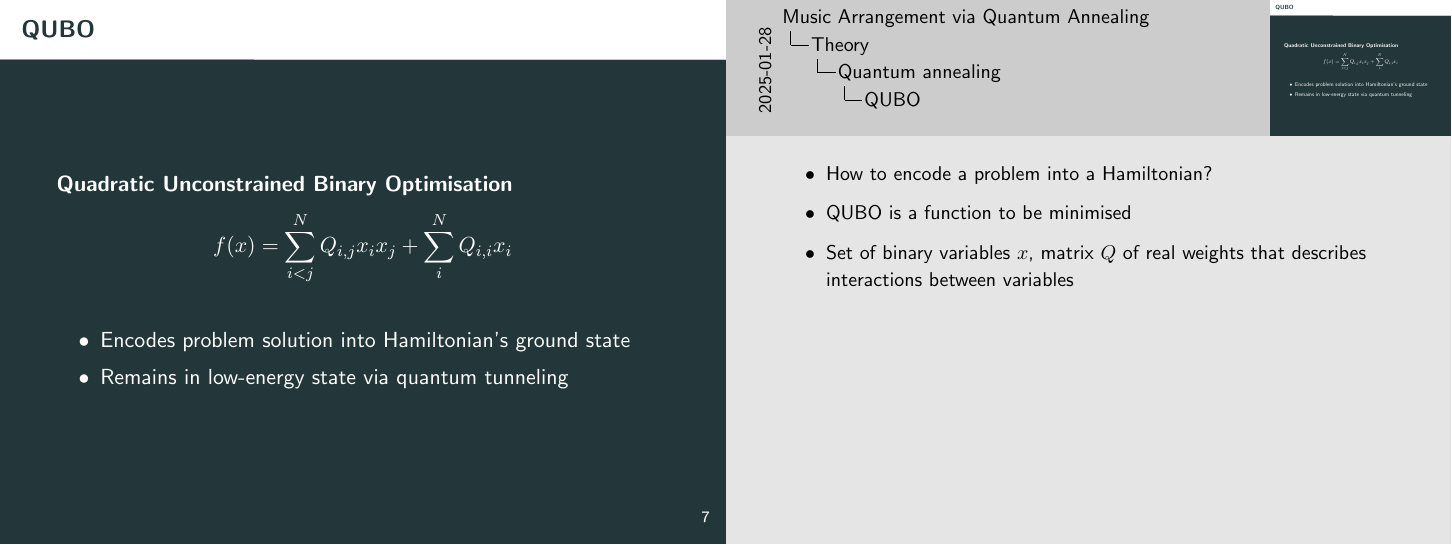
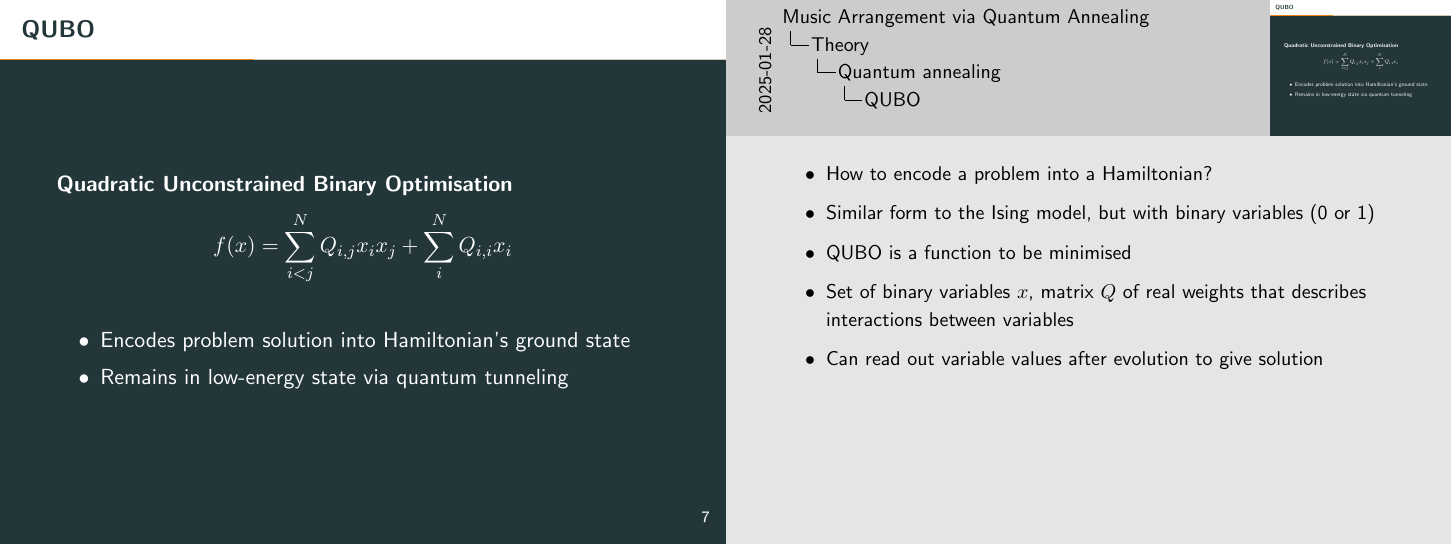
Before and after one commit to KirbyZX/PHYS4213, LaTeX slides (Presentation/beamer.tex): page 21 of 64. Compiled offline with pdfLaTeX; a LaTeX package or settings file that is missing is left out.

Commit message:
Note revisions

```diff
--- a/Presentation/beamer.tex
+++ b/Presentation/beamer.tex
@@ -172,8 +172,10 @@
 
     \note<1->{\begin{itemize}
         \item{How to encode a problem into a Hamiltonian?}
+        \item{Similar form to the Ising model, but with binary variables (0 or 1)}
         \item{QUBO is a function to be minimised}
         \item{Set of binary variables $x$, matrix $Q$ of real weights that describes interactions between variables}
+        \item{Can read out variable values after evolution to give solution}
     \end{itemize}}
 \end{frame}
 
```
Also changed, not shown: Presentation/beamer.pdf.
